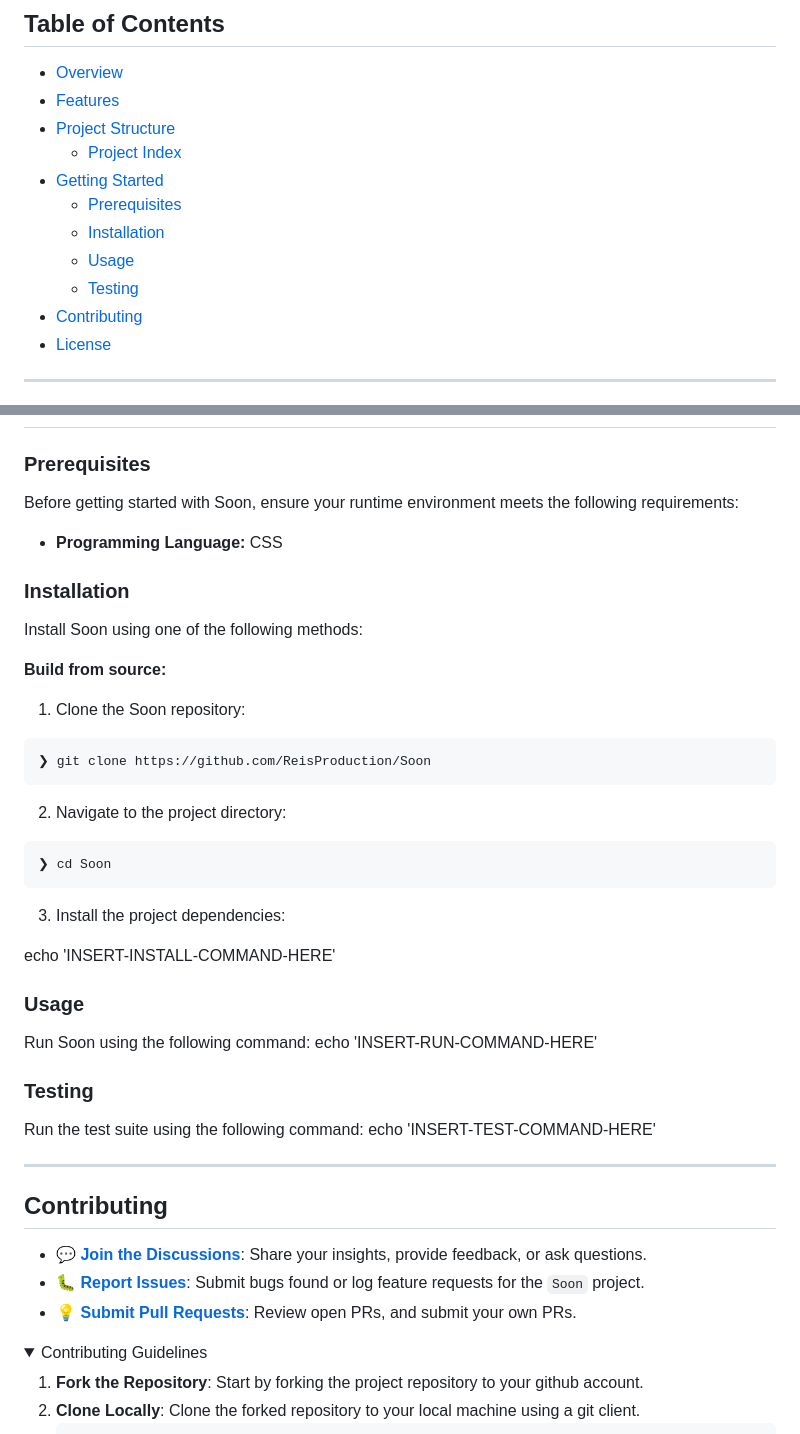
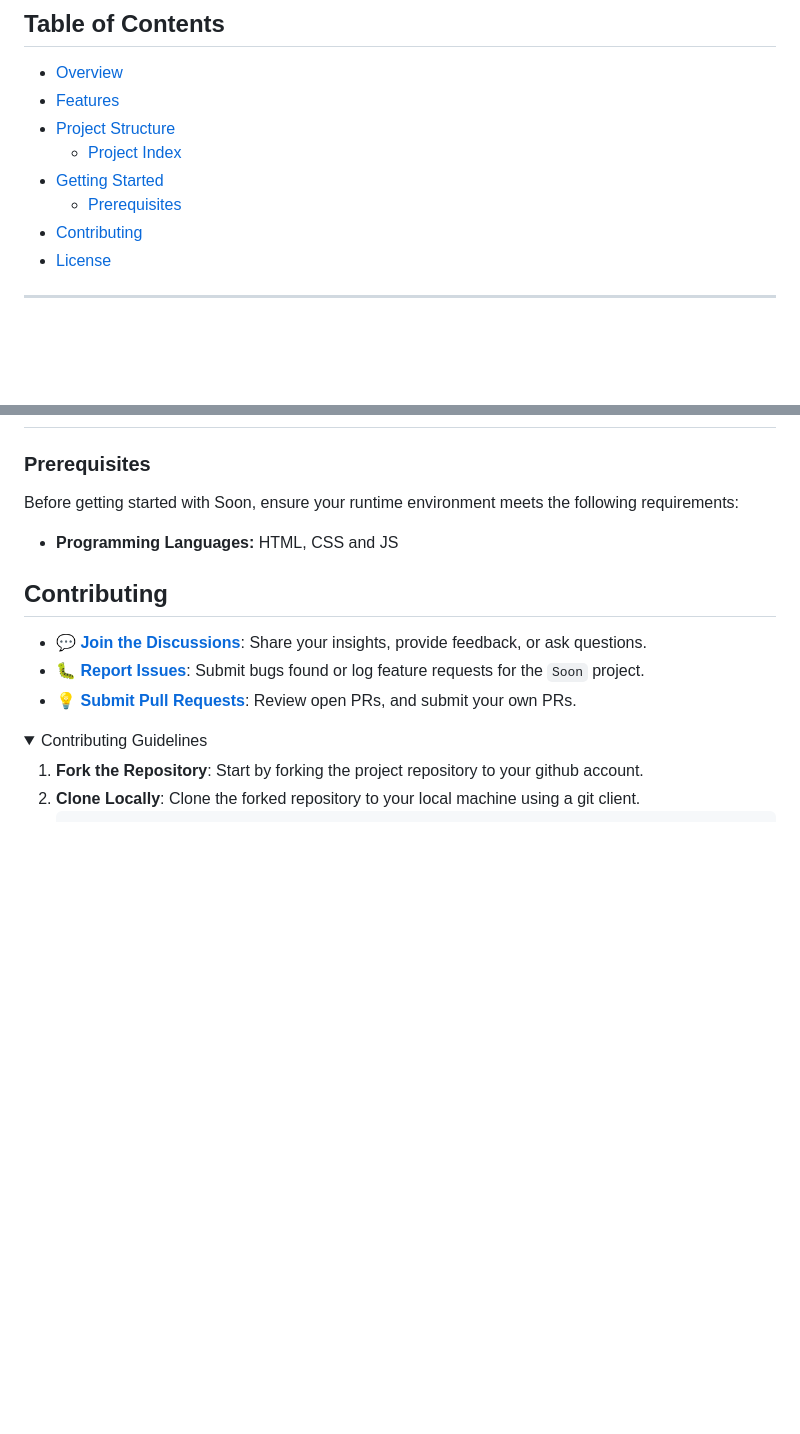
Before and after one commit to BayramReisbirligi/Soon, a Markdown page: README.md, 2 parts joined by grey strips. Drawn GitHub-style; folded sections open; blank space fills up the shorter version.

````diff
--- a/README.md
+++ b/README.md
@@ -6,9 +6,6 @@
   - [ Project Index](#-project-index)
 - [ Getting Started](#-getting-started)
   - [ Prerequisites](#-prerequisites)
-  - [ Installation](#-installation)
-  - [ Usage](#-usage)
-  - [ Testing](#-testing)
 - [ Contributing](#-contributing)
 - [ License](#-license)
 
@@ -80,40 +77,7 @@ The Soon project elegantly tackles the anticipation of upcoming events with a st
 
 Before getting started with Soon, ensure your runtime environment meets the following requirements:
 
-- **Programming Language:** CSS
-
-
-###  Installation
-
-Install Soon using one of the following methods:
-
-**Build from source:**
-
-1. Clone the Soon repository:
-```sh
-❯ git clone https://github.com/ReisProduction/Soon
-```
-
-2. Navigate to the project directory:
-```sh
-❯ cd Soon
-```
-
-3. Install the project dependencies:
-
-echo 'INSERT-INSTALL-COMMAND-HERE'
-
-
-
-###  Usage
-Run Soon using the following command:
-echo 'INSERT-RUN-COMMAND-HERE'
-
-###  Testing
-Run the test suite using the following command:
-echo 'INSERT-TEST-COMMAND-HERE'
-
----
+- **Programming Languages:** HTML, CSS and JS
 
 ##  Contributing
 
````
